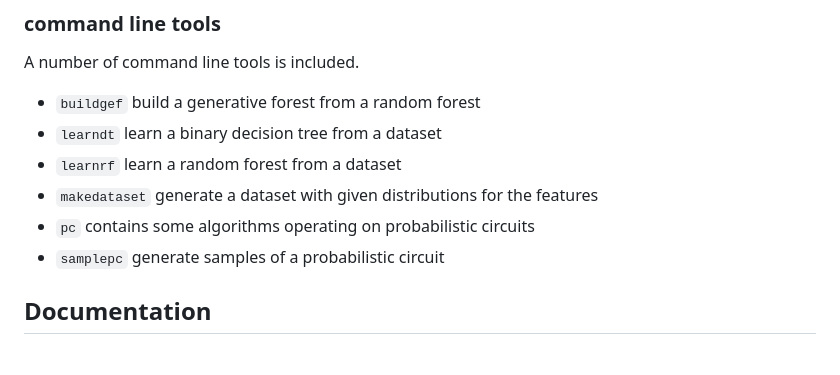
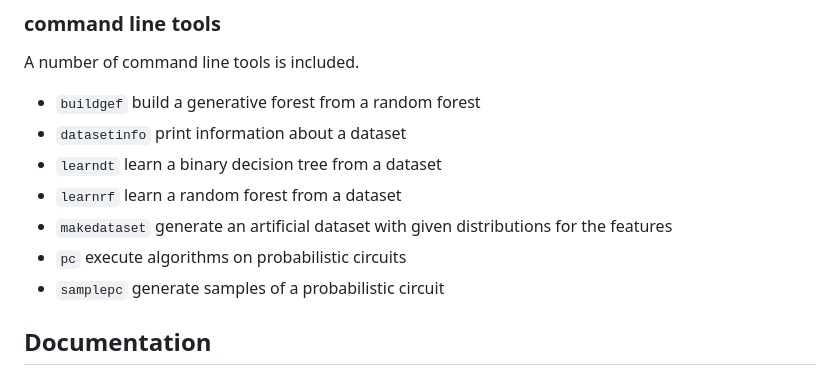
Before and after one commit to wiegerw/aitools, a Markdown page: README.md, the part around the change printed below. Rendered like a GitHub page.

```diff
--- a/README.md
+++ b/README.md
@@ -62,10 +91,11 @@ Every subsequent line contains the numerical values of an example.
 A number of command line tools is included.
 
 * `buildgef` build a generative forest from a random forest
+* `datasetinfo` print information about a dataset
 * `learndt` learn a binary decision tree from a dataset
 * `learnrf` learn a random forest from a dataset
-* `makedataset` generate a dataset with given distributions for the features
-* `pc` contains some algorithms operating on probabilistic circuits
+* `makedataset` generate an artificial dataset with given distributions for the features
+* `pc` execute algorithms on probabilistic circuits
 * `samplepc` generate samples of a probabilistic circuit
 
 ## Documentation
```
Also changed, not shown: other parts of README.md (+49 -20 lines).
